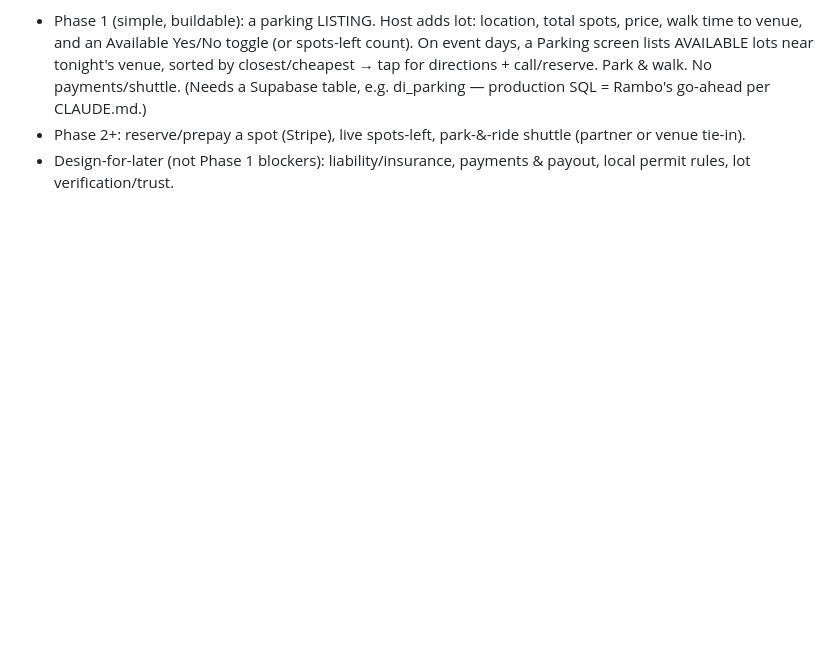
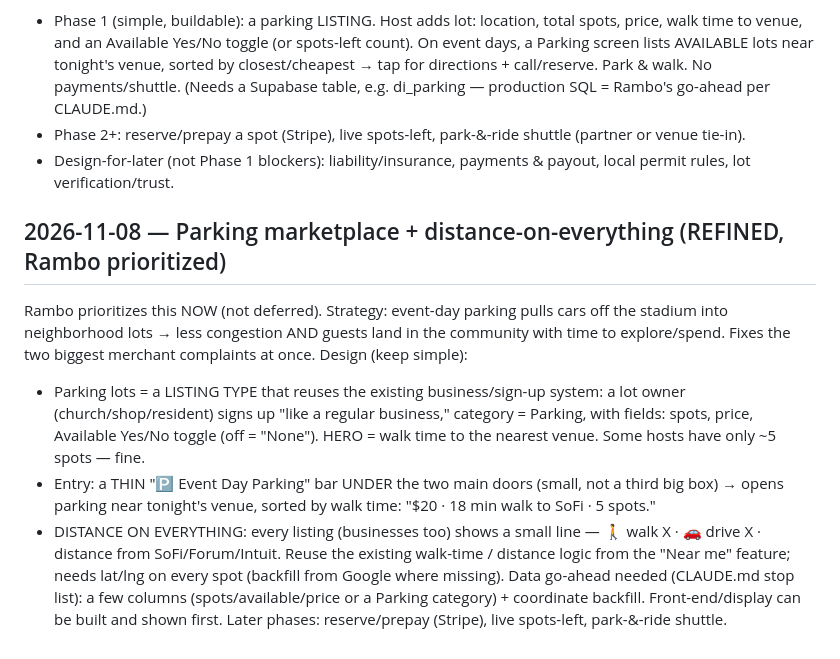
Before and after one commit to dion-sketch/do_inglewood_main, a Markdown page: docs/BUILD_LOG.md, the part around the change. GitHub-like rendering; blank space fills up the shorter version.

Commit message:
Refine + prioritize parking marketplace and distance-on-everything
Rambo prioritizes event-day parking now: lots list via the existing business sign-up
(category Parking, spots/price/available toggle, hero = walk time to venue); a thin
"Event Day Parking" bar under the two doors; and walk/drive time + distance-from-venue
shown on every listing (reusing existing walk-time logic, needs lat/lng). Notes the
data go-ahead required and that the display layer can be built first.

Co-Authored-By: Claude Opus 4.8 <noreply@anthropic.com>

```diff
--- a/docs/BUILD_LOG.md
+++ b/docs/BUILD_LOG.md
@@ -301,3 +301,23 @@ the money local. The "Parking" one-tap need becomes a real feature.
   or venue tie-in).
 - Design-for-later (not Phase 1 blockers): liability/insurance, payments & payout, local
   permit rules, lot verification/trust.
+
+## 2026-11-08 — Parking marketplace + distance-on-everything (REFINED, Rambo prioritized)
+Rambo prioritizes this NOW (not deferred). Strategy: event-day parking pulls cars off
+the stadium into neighborhood lots → less congestion AND guests land in the community
+with time to explore/spend. Fixes the two biggest merchant complaints at once.
+Design (keep simple):
+- Parking lots = a LISTING TYPE that reuses the existing business/sign-up system: a lot
+  owner (church/shop/resident) signs up "like a regular business," category = Parking,
+  with fields: spots, price, Available Yes/No toggle (off = "None"). HERO = walk time to
+  the nearest venue. Some hosts have only ~5 spots — fine.
+- Entry: a THIN "🅿️ Event Day Parking" bar UNDER the two main doors (small, not a third
+  big box) → opens parking near tonight's venue, sorted by walk time: "$20 · 18 min walk
+  to SoFi · 5 spots."
+- DISTANCE ON EVERYTHING: every listing (businesses too) shows a small line —
+  🚶 walk X · 🚗 drive X · distance from SoFi/Forum/Intuit. Reuse the existing walk-time /
+  distance logic from the "Near me" feature; needs lat/lng on every spot (backfill from
+  Google where missing).
+Data go-ahead needed (CLAUDE.md stop list): a few columns (spots/available/price or a
+Parking category) + coordinate backfill. Front-end/display can be built and shown first.
+Later phases: reserve/prepay (Stripe), live spots-left, park-&-ride shuttle.
```
